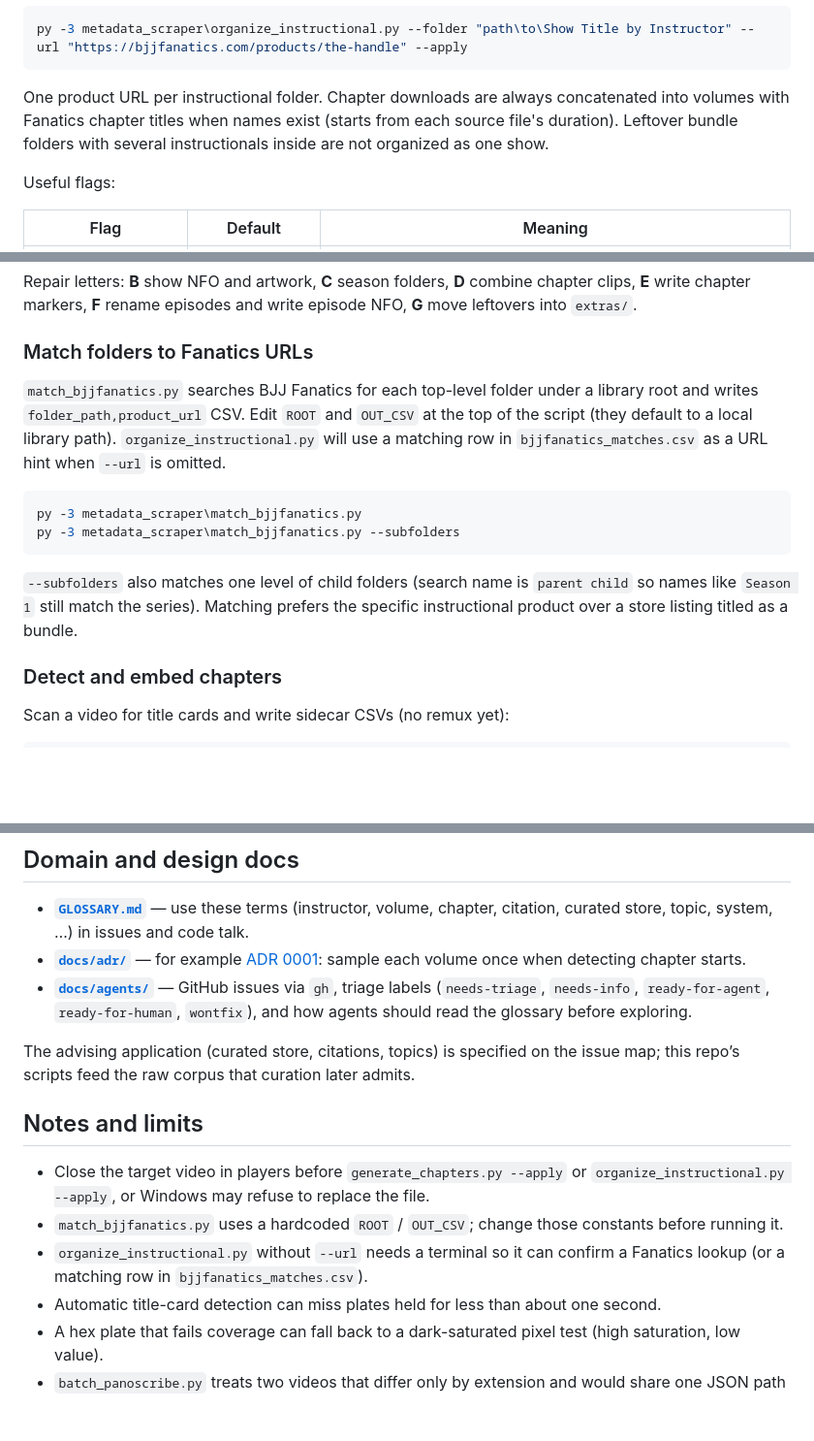
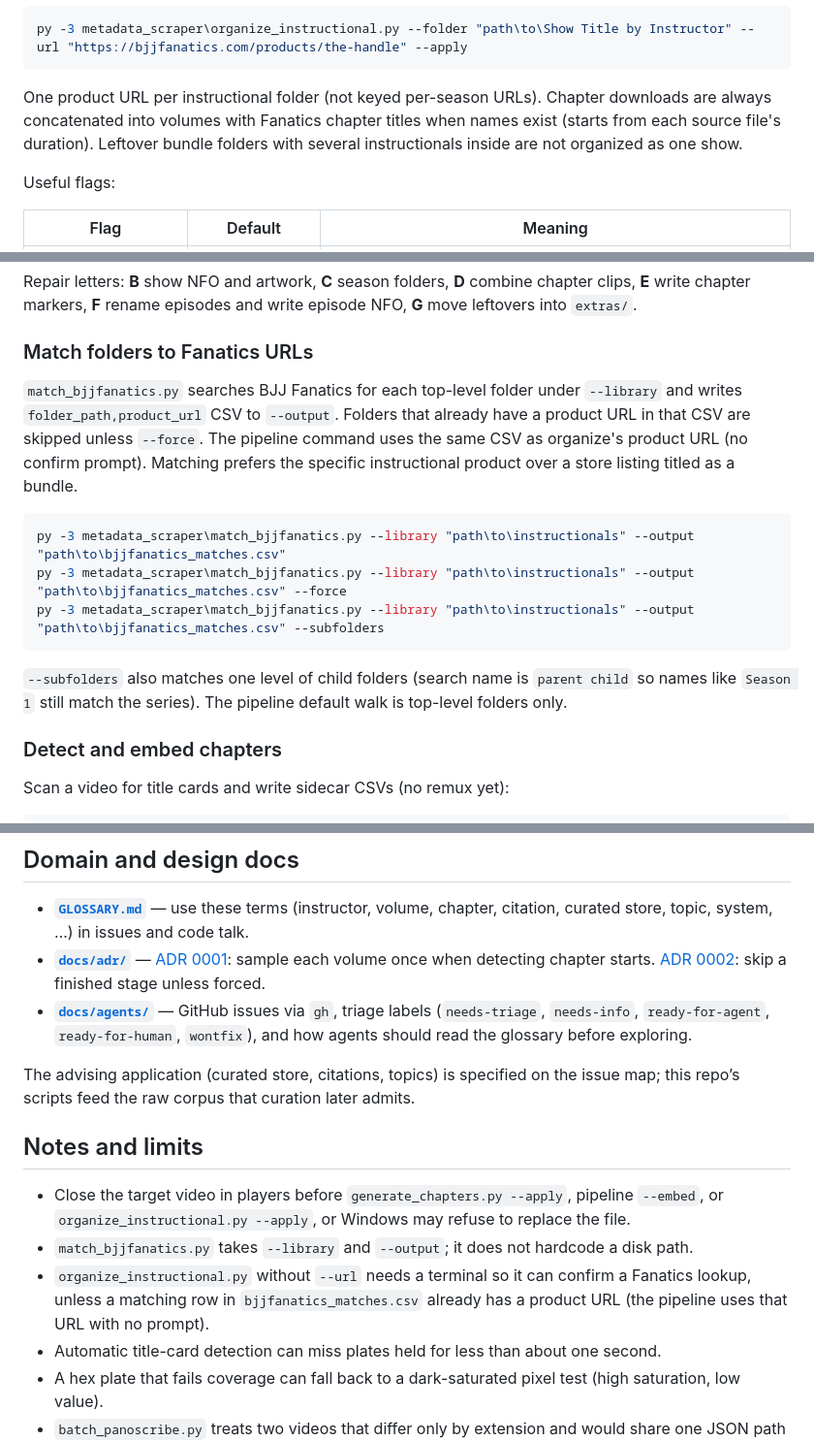
Before and after one commit to djsciman/video_transcriber_rag, a Markdown page: README.md, 3 parts joined by grey strips. Shown at 97% size. Drawn GitHub-style; blank space fills up the shorter version.

````diff
--- a/README.md
+++ b/README.md
@@ -149,7 +167,7 @@ Write files:
 py -3 metadata_scraper\organize_instructional.py --folder "path\to\Show Title by Instructor" --url "https://bjjfanatics.com/products/the-handle" --apply
 ```
 
-One product URL per instructional folder. Chapter downloads are always concatenated into volumes with Fanatics chapter titles when names exist (starts from each source file's duration). Leftover bundle folders with several instructionals inside are not organized as one show.
+One product URL per instructional folder (not keyed per-season URLs). Chapter downloads are always concatenated into volumes with Fanatics chapter titles when names exist (starts from each source file's duration). Leftover bundle folders with several instructionals inside are not organized as one show.
 
 Useful flags:
 
@@ -177,14 +195,15 @@ Repair letters: **B** show NFO and artwork, **C** season folders, **D** combine
 
 ### Match folders to Fanatics URLs
 
-`match_bjjfanatics.py` searches BJJ Fanatics for each top-level folder under a library root and writes `folder_path,product_url` CSV. Edit `ROOT` and `OUT_CSV` at the top of the script (they default to a local library path). `organize_instructional.py` will use a matching row in `bjjfanatics_matches.csv` as a URL hint when `--url` is omitted.
+`match_bjjfanatics.py` searches BJJ Fanatics for each top-level folder under `--library` and writes `folder_path,product_url` CSV to `--output`. Folders that already have a product URL in that CSV are skipped unless `--force`. The pipeline command uses the same CSV as organize's product URL (no confirm prompt). Matching prefers the specific instructional product over a store listing titled as a bundle.
 
 ```powershell
-py -3 metadata_scraper\match_bjjfanatics.py
-py -3 metadata_scraper\match_bjjfanatics.py --subfolders
+py -3 metadata_scraper\match_bjjfanatics.py --library "path\to\instructionals" --output "path\to\bjjfanatics_matches.csv"
+py -3 metadata_scraper\match_bjjfanatics.py --library "path\to\instructionals" --output "path\to\bjjfanatics_matches.csv" --force
+py -3 metadata_scraper\match_bjjfanatics.py --library "path\to\instructionals" --output "path\to\bjjfanatics_matches.csv" --subfolders
 ```
 
-`--subfolders` also matches one level of child folders (search name is `parent child` so names like `Season 1` still match the series). Matching prefers the specific instructional product over a store listing titled as a bundle.
+`--subfolders` also matches one level of child folders (search name is `parent child` so names like `Season 1` still match the series). The pipeline default walk is top-level folders only.
 
 ### Detect and embed chapters
 
@@ -328,16 +348,16 @@ py -3 -m pytest metadata_scraper -c metadata_scraper\pytest.ini -v
 ## Domain and design docs
 
 - **[`GLOSSARY.md`](GLOSSARY.md)** — use these terms (instructor, volume, chapter, citation, curated store, topic, system, …) in issues and code talk.
-- **[`docs/adr/`](docs/adr/)** — for example [ADR 0001](docs/adr/0001-sample-a-volume-once-for-chapter-starts.md): sample each volume once when detecting chapter starts.
+- **[`docs/adr/`](docs/adr/)** — [ADR 0001](docs/adr/0001-sample-a-volume-once-for-chapter-starts.md): sample each volume once when detecting chapter starts. [ADR 0002](docs/adr/0002-skip-pipeline-stage-when-artifact-exists.md): skip a finished stage unless forced.
 - **[`docs/agents/`](docs/agents/)** — GitHub issues via `gh`, triage labels (`needs-triage`, `needs-info`, `ready-for-agent`, `ready-for-human`, `wontfix`), and how agents should read the glossary before exploring.
 
 The advising application (curated store, citations, topics) is specified on the issue map; this repo’s scripts feed the raw corpus that curation later admits.
 
 ## Notes and limits
 
-- Close the target video in players before `generate_chapters.py --apply` or `organize_instructional.py --apply`, or Windows may refuse to replace the file.
-- `match_bjjfanatics.py` uses a hardcoded `ROOT` / `OUT_CSV`; change those constants before running it.
-- `organize_instructional.py` without `--url` needs a terminal so it can confirm a Fanatics lookup (or a matching row in `bjjfanatics_matches.csv`).
+- Close the target video in players before `generate_chapters.py --apply`, pipeline `--embed`, or `organize_instructional.py --apply`, or Windows may refuse to replace the file.
+- `match_bjjfanatics.py` takes `--library` and `--output`; it does not hardcode a disk path.
+- `organize_instructional.py` without `--url` needs a terminal so it can confirm a Fanatics lookup, unless a matching row in `bjjfanatics_matches.csv` already has a product URL (the pipeline uses that URL with no prompt).
 - Automatic title-card detection can miss plates held for less than about one second.
 - A hex plate that fails coverage can fall back to a dark-saturated pixel test (high saturation, low value).
 - `batch_panoscribe.py` treats two videos that differ only by extension and would share one JSON path as a failure (nothing written for that pair).
````
Also changed, not shown: other parts of README.md (+34 -15 lines), docs/adr/0002-skip-pipeline-stage-when-artifact-exists.md (added, +21 -0 lines).
